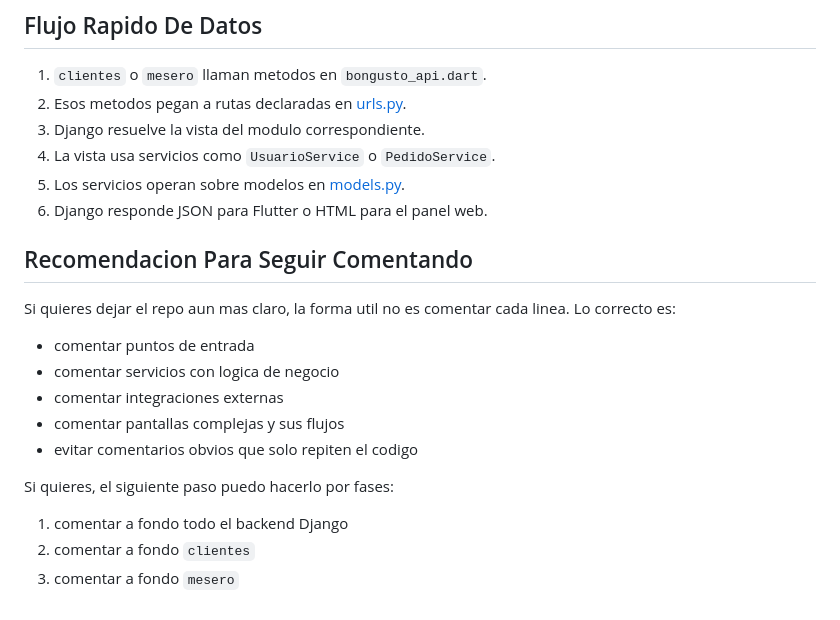
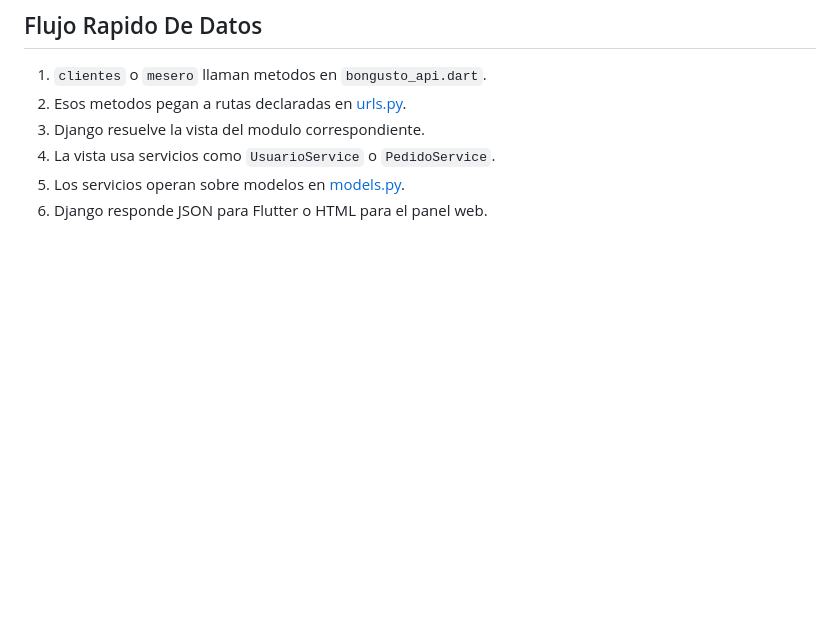
Before and after one commit to PAPITASL/BonGustoDjango, a Markdown page: GUIA_CODIGO.md, the part around the change. Drawn GitHub-style; blank space fills up the shorter version.

Commit message:
Delete commenting recommendations section
Removed recommendations for commenting practices.

```diff
--- a/GUIA_CODIGO.md
+++ b/GUIA_CODIGO.md
@@ -174,17 +174,3 @@ Pedidos y servicio:
 4. La vista usa servicios como `UsuarioService` o `PedidoService`.
 5. Los servicios operan sobre modelos en [models.py](C:/Users/sebas/Downloads/bongusto_django/bongusto_django/src/bongusto/domain/models.py).
 6. Django responde JSON para Flutter o HTML para el panel web.
-
-## Recomendacion Para Seguir Comentando
-
-Si quieres dejar el repo aun mas claro, la forma util no es comentar cada linea. Lo correcto es:
-- comentar puntos de entrada
-- comentar servicios con logica de negocio
-- comentar integraciones externas
-- comentar pantallas complejas y sus flujos
-- evitar comentarios obvios que solo repiten el codigo
-
-Si quieres, el siguiente paso puedo hacerlo por fases:
-1. comentar a fondo todo el backend Django
-2. comentar a fondo `clientes`
-3. comentar a fondo `mesero`
```
